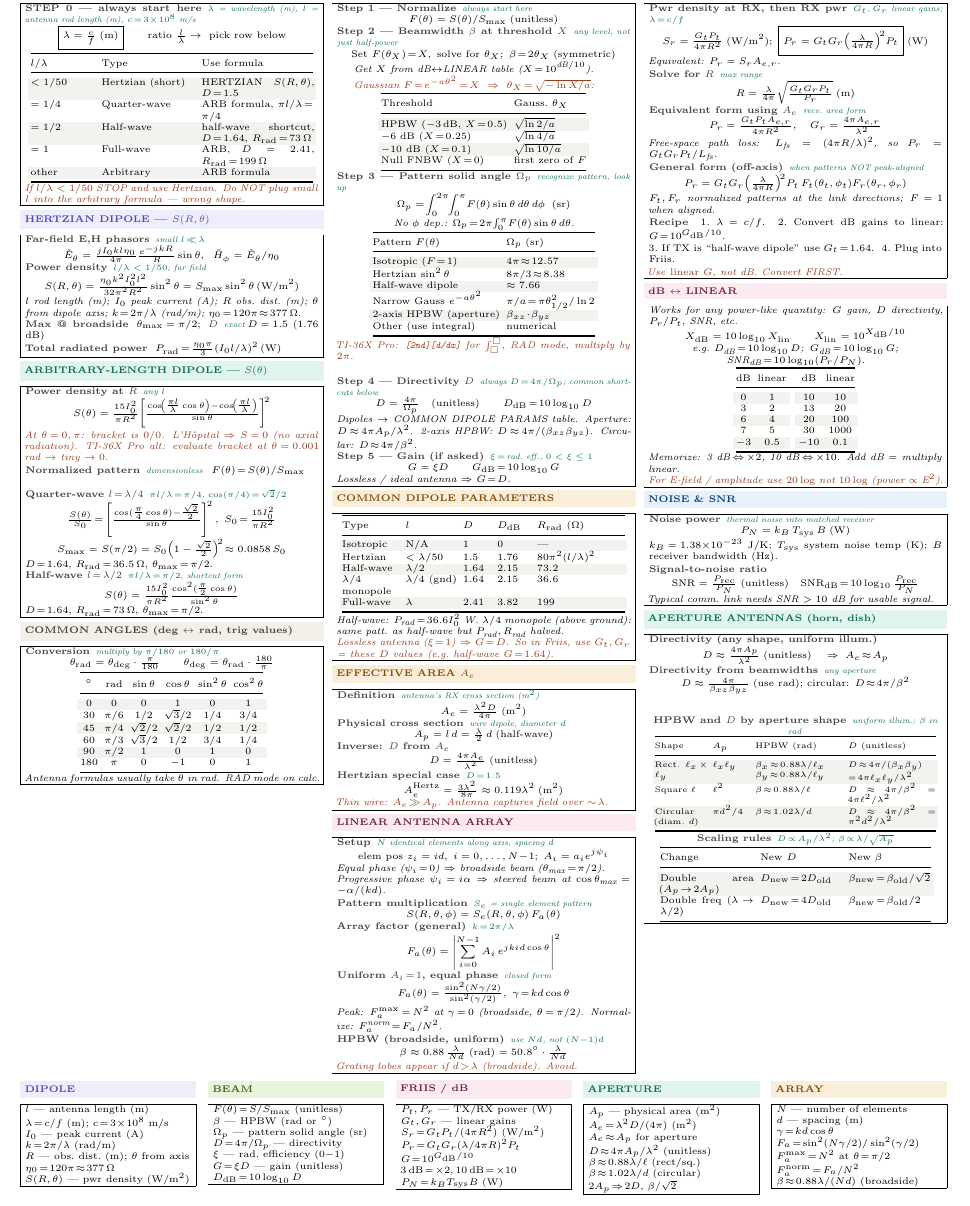
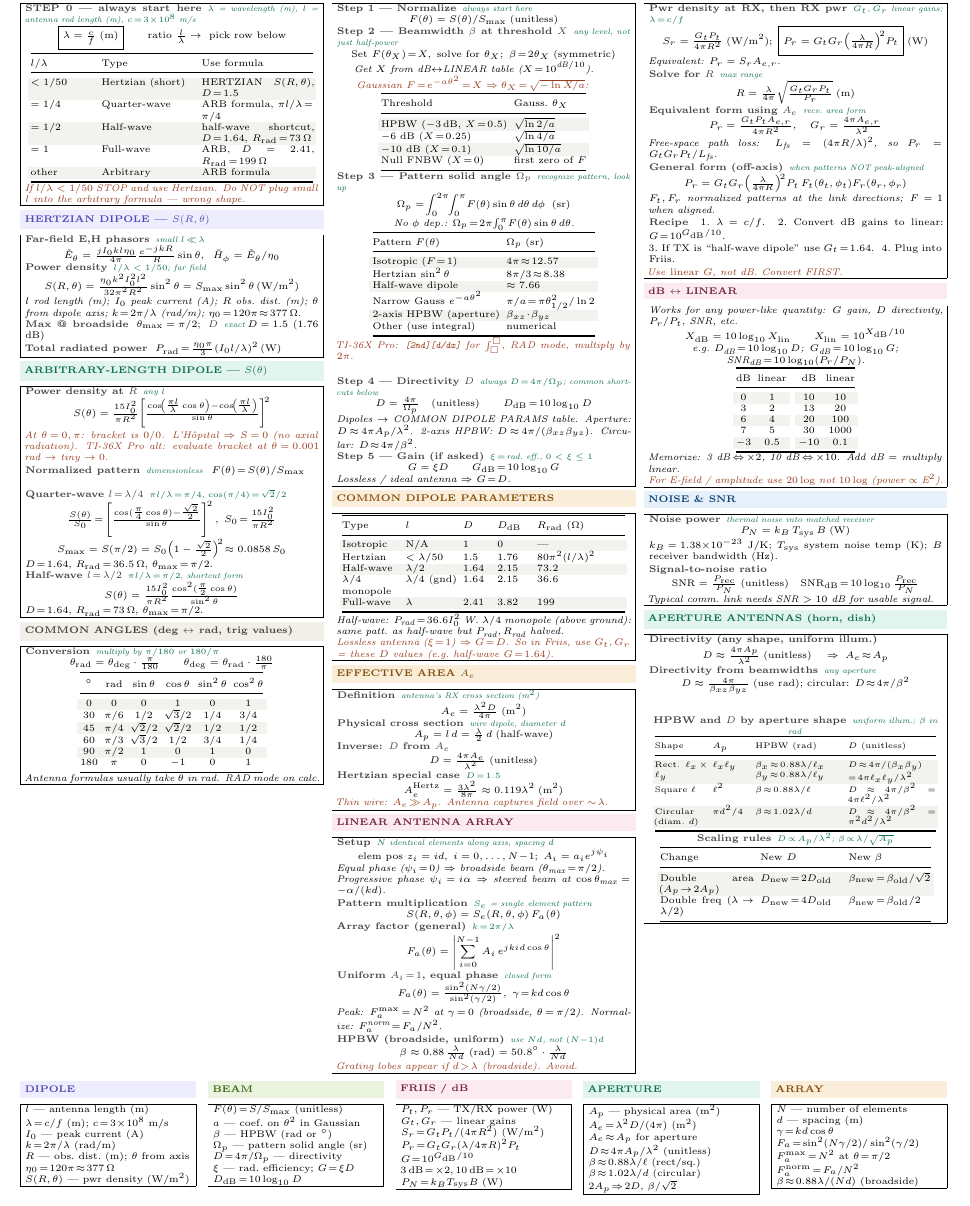
Before and after one commit to BaoPSU/ECE332-EMAG-II-Portland-State-University, a LaTeX document (Notes/Cheatsheets/Final/src/ECE332_Final_cheatsheet.tex): part of page 2 of 2, cut so that both start at the same text. Compiled offline with pdfLaTeX.

Commit message:
Same: define a = coef on theta^2

```diff
--- a/Notes/Cheatsheets/Final/src/ECE332_Final_cheatsheet.tex
+++ b/Notes/Cheatsheets/Final/src/ECE332_Final_cheatsheet.tex
@@ -418,7 +418,7 @@ $^\circ$ & rad & $\sin\theta$ & $\cos\theta$ & $\sin^2\theta$ & $\cos^2\theta$\\
 \eq{Step 2 --- Beamwidth $\beta$ at threshold $X$}{any level, not just half-power}
 \[\text{Set }F(\theta_X)\!=\!X,\; \text{solve for }\theta_X;\; \beta\!=\!2\theta_X\;(\text{symmetric})\]
 \textit{Get $X$ from dB$\leftrightarrow$LINEAR table ($X\!=\!10^{\text{dB}/10}$).}\\
-\textit{\color{coral}Gaussian $F\!=\!e^{-a\theta^2}\!=\!X\ \Rightarrow\ \theta_X\!=\!\sqrt{-\ln X/a}$:}\\
+\textit{\color{coral}Gaussian $F\!=\!e^{-a\theta^2}\!=\!X\Rightarrow\theta_X\!=\!\sqrt{-\ln X/a}$:}\\
 {\centering\makebox[0.98\linewidth][c]{{\setlength{\tabcolsep}{2pt}\begin{tabular}{@{}ll@{}}
 \toprule
 Threshold & Gauss.\ $\theta_X$\\
@@ -612,11 +612,11 @@ $S(R,\theta)$ --- pwr density (W/m$^2$)
 \shead{greenbg}{green}{BEAM}
 \begin{ebox}
 $F(\theta)\!=\!S/S_{\max}$ (unitless)\\
+$a$ --- coef.\ on $\theta^2$ in Gaussian\\
 $\beta$ --- HPBW (rad or $^\circ$)\\
 $\Omega_p$ --- pattern solid angle (sr)\\
 $D\!=\!4\pi/\Omega_p$ --- directivity\\
-$\xi$ --- rad.\ efficiency ($0{-}1$)\\
-$G\!=\!\xi D$ --- gain (unitless)\\
+$\xi$ --- rad.\ efficiency; $G\!=\!\xi D$\\
 $D_\text{dB}\!=\!10\log_{10}D$
 \end{ebox}
 \end{minipage}\hfill
```
